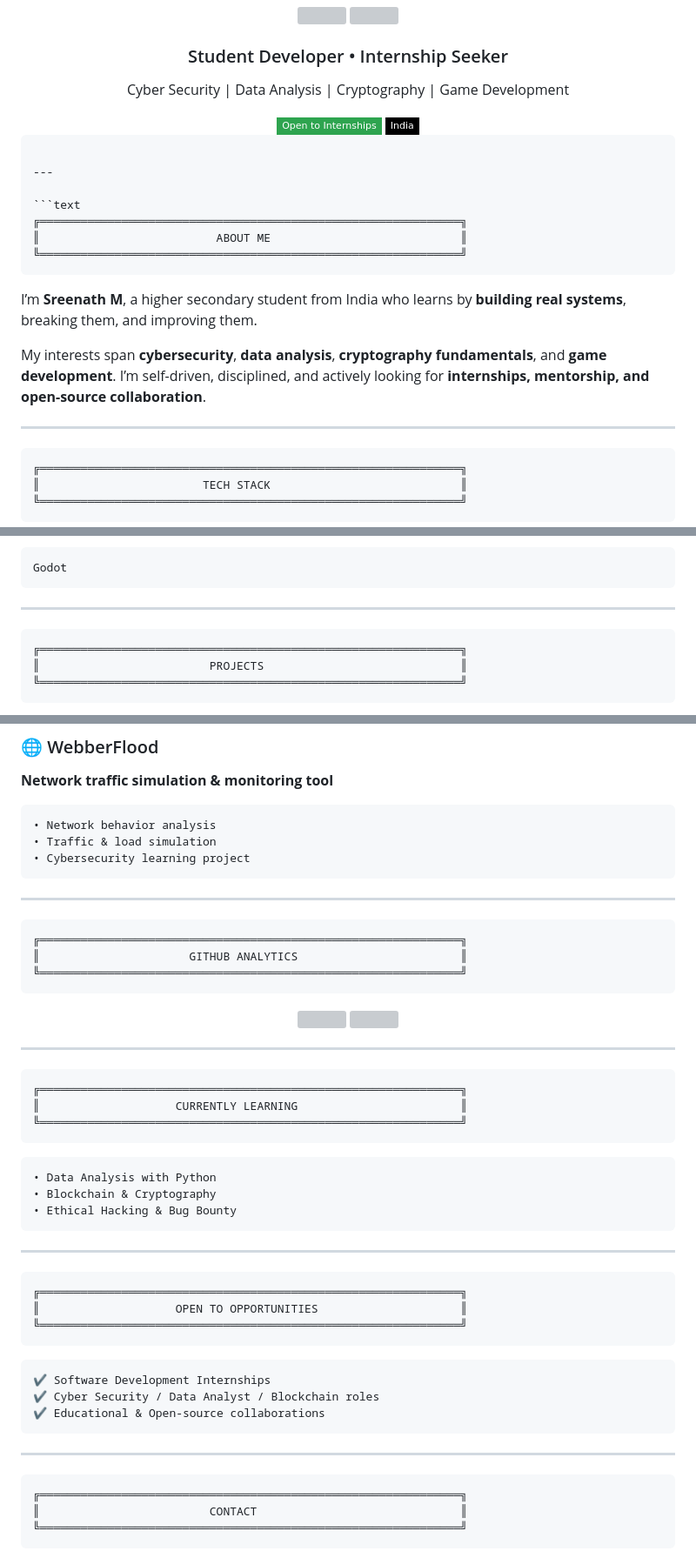
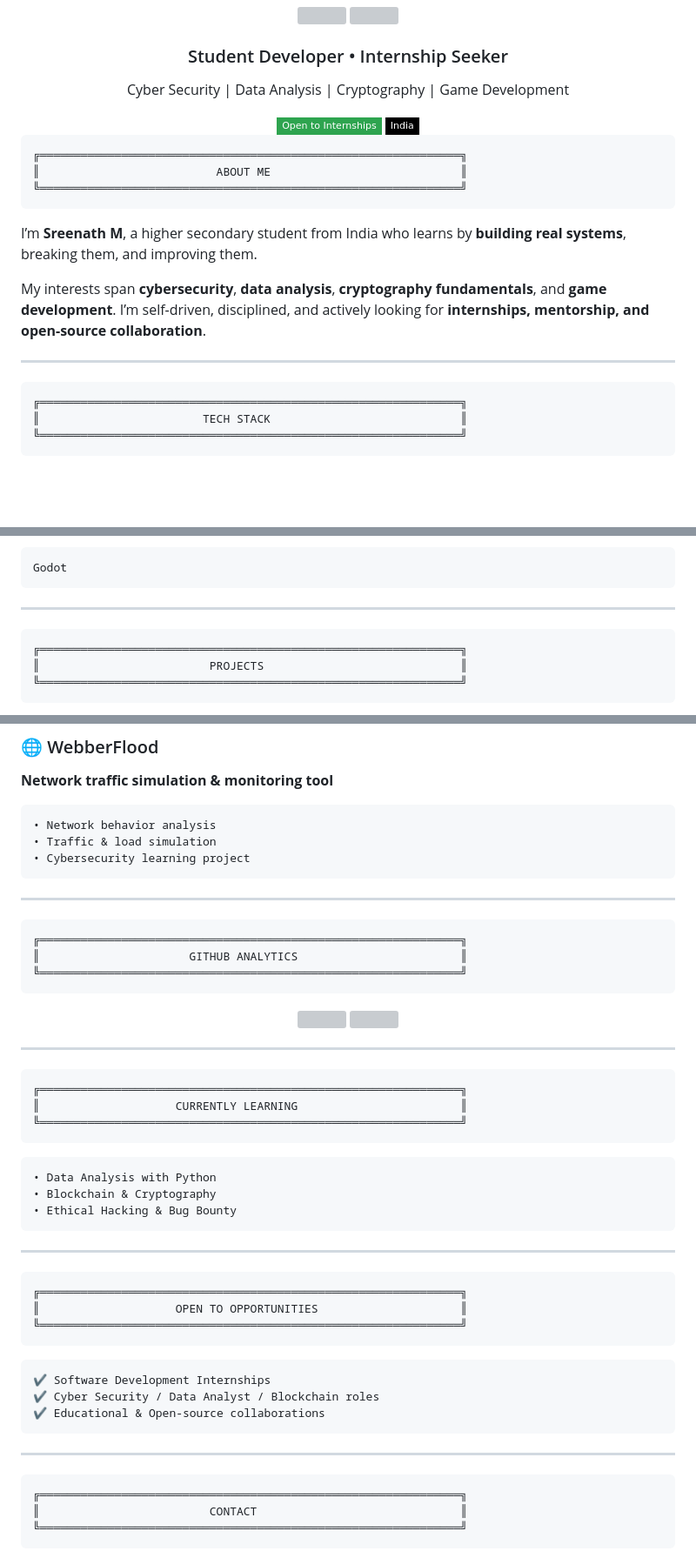
Before and after one commit to Haty-sreenath/Haty-sreenath, a Markdown page: README.md, 3 parts joined by grey strips. Shown at 87% size. Rendered like a GitHub page; badges without logos; blank space fills up the shorter version; grey boxes are pictures that could not be loaded.

Commit message:
Refactor README.md to improve formatting
Removed unnecessary code blocks and added section headers.

````diff
--- a/README.md
+++ b/README.md
@@ -15,10 +15,6 @@ Cyber Security | Data Analysis | Cryptography | Game Development
 </div>
 
 ```
-
----
-
-```text
 ╔══════════════════════════════════════════════════════════════╗
 ║                          ABOUT ME                            ║
 ╚══════════════════════════════════════════════════════════════╝
@@ -30,8 +26,7 @@ My interests span **cybersecurity**, **data analysis**, **cryptography fundament
 I’m self-driven, disciplined, and actively looking for **internships, mentorship, and open-source collaboration**.
 
 ---
-
-```text
+```
 ╔══════════════════════════════════════════════════════════════╗
 ║                        TECH STACK                            ║
 ╚══════════════════════════════════════════════════════════════╝
@@ -57,7 +52,7 @@ Godot
 
 ---
 
-```text
+```
 ╔══════════════════════════════════════════════════════════════╗
 ║                         PROJECTS                             ║
 ╚══════════════════════════════════════════════════════════════╝
@@ -90,7 +85,7 @@ Godot
 
 ---
 
-```text
+```
 ╔══════════════════════════════════════════════════════════════╗
 ║                      GITHUB ANALYTICS                        ║
 ╚══════════════════════════════════════════════════════════════╝
@@ -106,7 +101,7 @@ Godot
 
 ---
 
-```text
+```
 ╔══════════════════════════════════════════════════════════════╗
 ║                    CURRENTLY LEARNING                        ║
 ╚══════════════════════════════════════════════════════════════╝
@@ -120,7 +115,7 @@ Godot
 
 ---
 
-```text
+```
 ╔══════════════════════════════════════════════════════════════╗
 ║                    OPEN TO OPPORTUNITIES                     ║
 ╚══════════════════════════════════════════════════════════════╝
@@ -134,7 +129,7 @@ Godot
 
 ---
 
-```text
+```
 ╔══════════════════════════════════════════════════════════════╗
 ║                         CONTACT                              ║
 ╚══════════════════════════════════════════════════════════════╝
````
